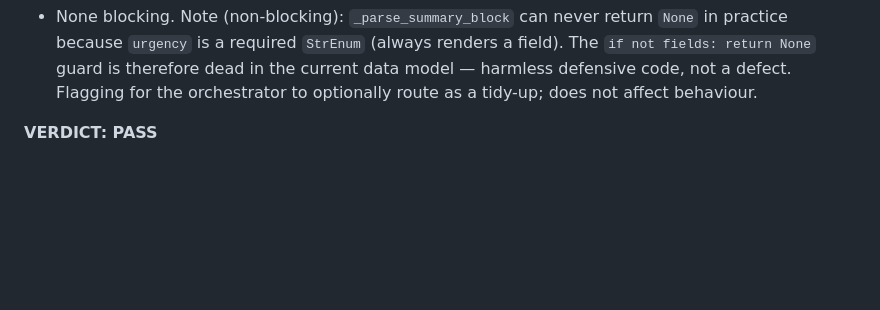
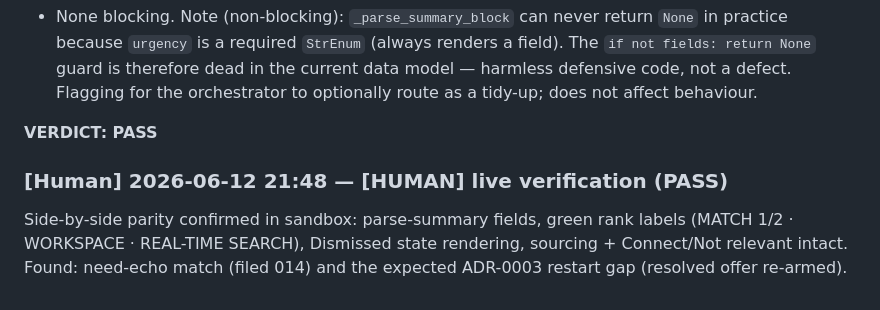
Before and after one commit to jwlai-cloud/crisis_resource_slack_nav, a Markdown page: tracker/done/008-match-card-visual-parity.md, the part around the change. Drawn GitHub-style; blank space fills up the shorter version.

Commit message:
Close W3: record 008 live verification; file need-echo filter task
Co-Authored-By: Claude Fable 5 <noreply@anthropic.com>

```diff
--- a/tracker/done/008-match-card-visual-parity.md
+++ b/tracker/done/008-match-card-visual-parity.md
@@ -278,3 +278,9 @@ $ adversarial probes (build_recall_blocks / build_offer_ack_blocks):
   to optionally route as a tidy-up; does not affect behaviour.
 
 **VERDICT: PASS**
+
+### [Human] 2026-06-12 21:48 — [HUMAN] live verification (PASS)
+Side-by-side parity confirmed in sandbox: parse-summary fields, green rank labels
+(MATCH 1/2 · WORKSPACE · REAL-TIME SEARCH), Dismissed state rendering, sourcing +
+Connect/Not relevant intact. Found: need-echo match (filed 014) and the expected
+ADR-0003 restart gap (resolved offer re-armed).
```
Also changed, not shown: tracker/014-need-echo-filter.todo.md (added, +16 -0 lines).
